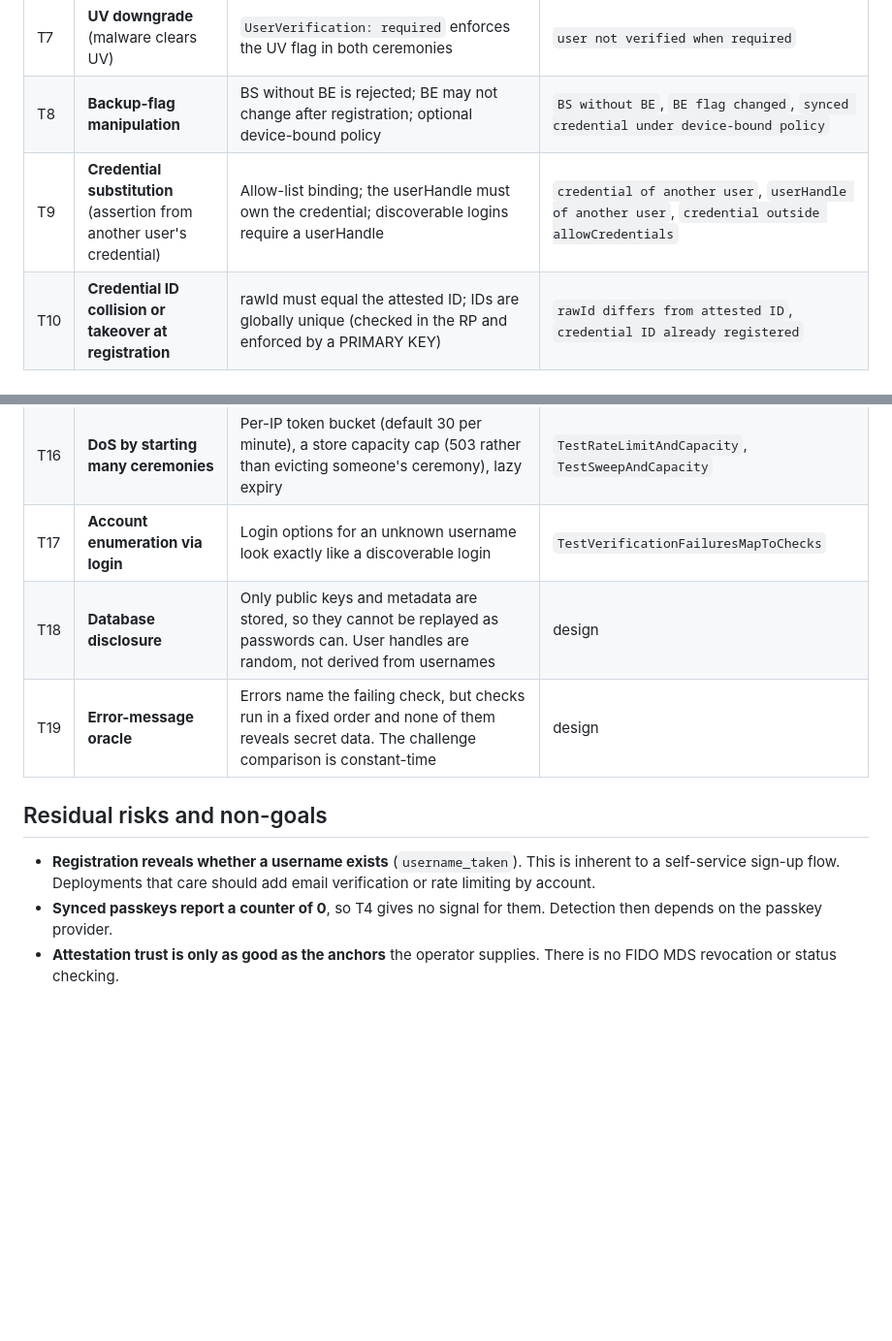
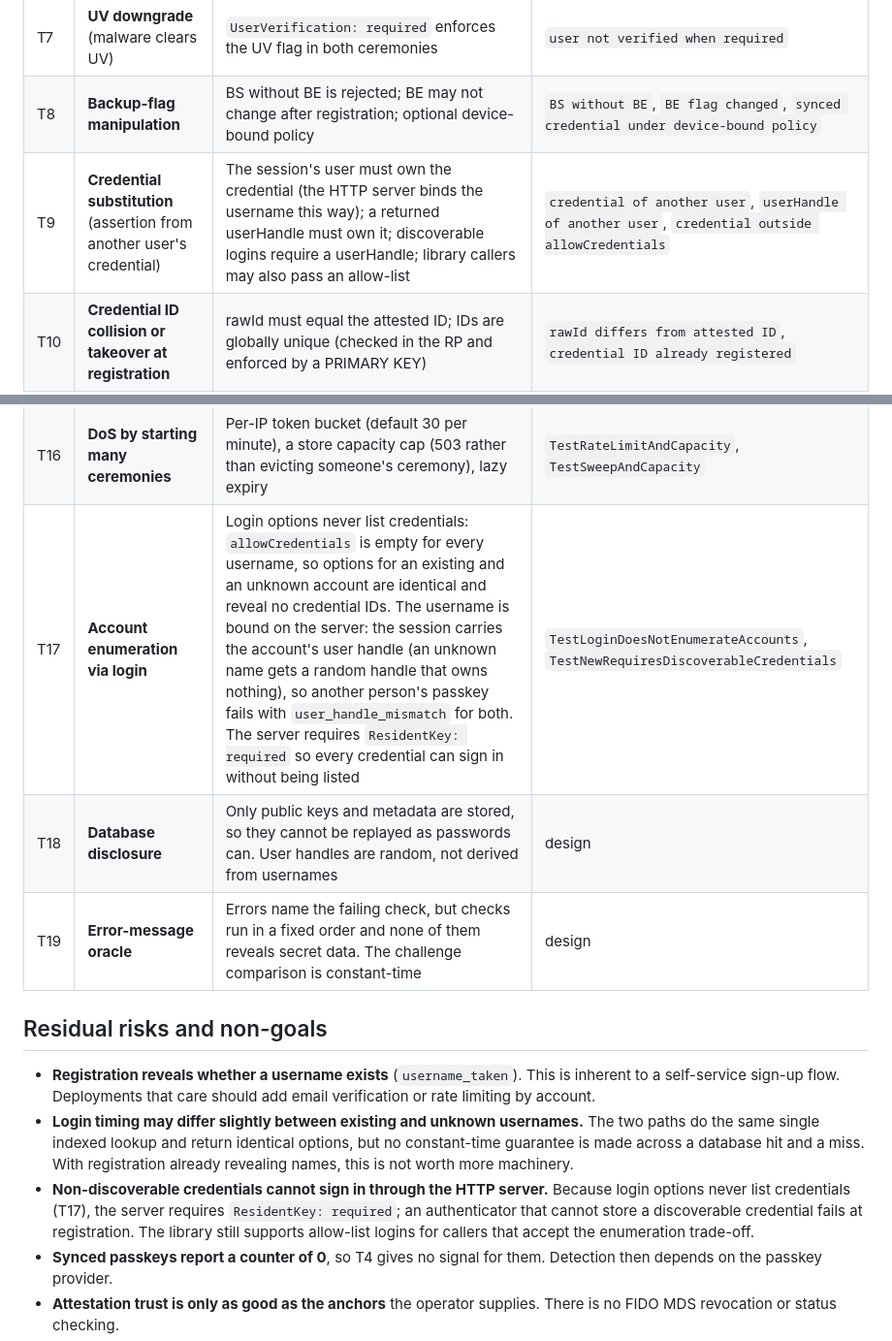
Before and after one commit to SlateGitOrg/passkeyd, a Markdown page: docs/THREAT_MODEL.md, 2 parts joined by grey strips. Shown at 97% size. GitHub-like rendering; blank space fills up the shorter version.

Commit message:
docs: correct T17 login enumeration mitigation and rulings
Describe the server-side username binding, point T17 at the new tests,
add the resident-key ruling and the timing / non-discoverable residual
risks.

Co-Authored-By: Claude Opus 5.5 (1M context) <noreply@anthropic.com>

```diff
--- a/docs/THREAT_MODEL.md
+++ b/docs/THREAT_MODEL.md
@@ -39,7 +39,7 @@ touches third-party systems.
 | T6 | **Signature forgery or authenticator data tampering** | Signature over `authData ‖ SHA-256(clientDataJSON)` with the stored key. ECDSA must be DER; key and algorithm consistency is enforced | `tampered signature`, `authData edited after signing` |
 | T7 | **UV downgrade** (malware clears UV) | `UserVerification: required` enforces the UV flag in both ceremonies | `user not verified when required` |
 | T8 | **Backup-flag manipulation** | BS without BE is rejected; BE may not change after registration; optional device-bound policy | `BS without BE`, `BE flag changed`, `synced credential under device-bound policy` |
-| T9 | **Credential substitution** (assertion from another user's credential) | Allow-list binding; the userHandle must own the credential; discoverable logins require a userHandle | `credential of another user`, `userHandle of another user`, `credential outside allowCredentials` |
+| T9 | **Credential substitution** (assertion from another user's credential) | The session's user must own the credential (the HTTP server binds the username this way); a returned userHandle must own it; discoverable logins require a userHandle; library callers may also pass an allow-list | `credential of another user`, `userHandle of another user`, `credential outside allowCredentials` |
 | T10 | **Credential ID collision or takeover at registration** | rawId must equal the attested ID; IDs are globally unique (checked in the RP and enforced by a PRIMARY KEY) | `rawId differs from attested ID`, `credential ID already registered` |
 | T11 | **Malicious CBOR or COSE input** (parser crash, memory blow-up, CPU blow-up) | Length checks before allocation, depth and item limits, O(k) duplicate detection, a 64 KiB body cap, UTF-8 validation, and rejection of trailing data | `TestDecodeErrors`, `TestLargeMapDuplicateDetection`, 4 fuzz targets |
 | T12 | **Fake attestation** (claims to be a certified authenticator) | x5c structure checks (§8.2.1), AAGUID binding, chain verification against operator-supplied anchors, `RequireTrusted` | `cert *` cases, `x5c not chaining to anchors`, `cert AAGUID differs` |
@@ -47,7 +47,7 @@ touches third-party systems.
 | T14 | **XSS on the demo page** | CSP `default-src 'self'` with no inline script or style. Results are written with `textContent` only. `frame-ancestors 'none'` blocks clickjacking | `TestStaticPageAndHeaders` |
 | T15 | **Session fixation** | The ceremony key is generated by the server; a client-chosen value matches nothing in the store | by construction (`challenge.Store.Put`) |
 | T16 | **DoS by starting many ceremonies** | Per-IP token bucket (default 30 per minute), a store capacity cap (503 rather than evicting someone's ceremony), lazy expiry | `TestRateLimitAndCapacity`, `TestSweepAndCapacity` |
-| T17 | **Account enumeration via login** | Login options for an unknown username look exactly like a discoverable login | `TestVerificationFailuresMapToChecks` |
+| T17 | **Account enumeration via login** | Login options never list credentials: `allowCredentials` is empty for every username, so options for an existing and an unknown account are identical and reveal no credential IDs. The username is bound on the server: the session carries the account's user handle (an unknown name gets a random handle that owns nothing), so another person's passkey fails with `user_handle_mismatch` for both. The server requires `ResidentKey: required` so every credential can sign in without being listed | `TestLoginDoesNotEnumerateAccounts`, `TestNewRequiresDiscoverableCredentials` |
 | T18 | **Database disclosure** | Only public keys and metadata are stored, so they cannot be replayed as passwords can. User handles are random, not derived from usernames | design |
 | T19 | **Error-message oracle** | Errors name the failing check, but checks run in a fixed order and none of them reveals secret data. The challenge comparison is constant-time | design |
 
@@ -56,6 +56,16 @@ touches third-party systems.
 - **Registration reveals whether a username exists** (`username_taken`). This
   is inherent to a self-service sign-up flow. Deployments that care should add
   email verification or rate limiting by account.
+- **Login timing may differ slightly between existing and unknown
+  usernames.** The two paths do the same single indexed lookup and return
+  identical options, but no constant-time guarantee is made across a database
+  hit and a miss. With registration already revealing names, this is not
+  worth more machinery.
+- **Non-discoverable credentials cannot sign in through the HTTP server.**
+  Because login options never list credentials (T17), the server requires
+  `ResidentKey: required`; an authenticator that cannot store a discoverable
+  credential fails at registration. The library still supports allow-list
+  logins for callers that accept the enumeration trade-off.
 - **Synced passkeys report a counter of 0**, so T4 gives no signal for them.
   Detection then depends on the passkey provider.
 - **Attestation trust is only as good as the anchors** the operator supplies.
```
Also changed, not shown: DECISIONS.md (+2 -1 lines), docs/ARCHITECTURE.md (+6 -0 lines).
